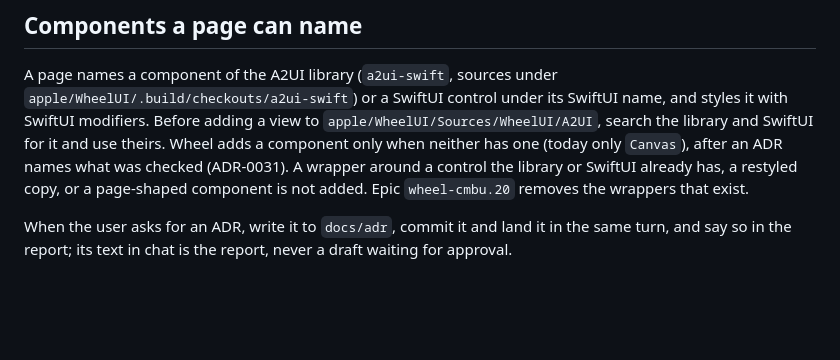
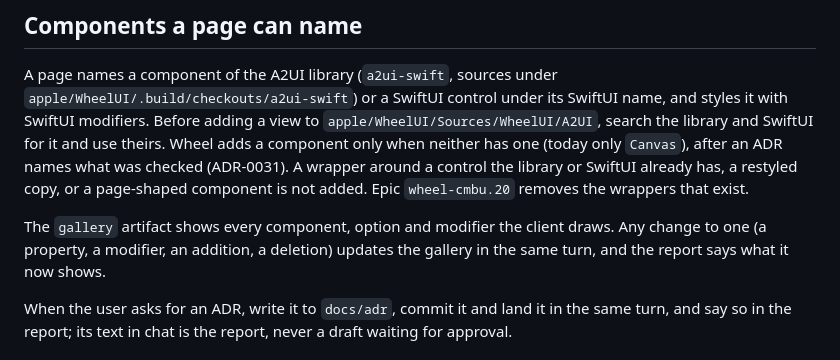
Before and after one commit to McBrideMusings/wheel, a Markdown page: CLAUDE.md, the part around the change. GitHub-like rendering; blank space fills up the shorter version.

Commit message:
docs: every client component change updates the gallery

```diff
--- a/CLAUDE.md
+++ b/CLAUDE.md
@@ -16,6 +16,8 @@ A native macOS and iOS agent development environment: a grid of panes (terminals
 ## Components a page can name
 
 A page names a component of the A2UI library (`a2ui-swift`, sources under `apple/WheelUI/.build/checkouts/a2ui-swift`) or a SwiftUI control under its SwiftUI name, and styles it with SwiftUI modifiers. Before adding a view to `apple/WheelUI/Sources/WheelUI/A2UI`, search the library and SwiftUI for it and use theirs. Wheel adds a component only when neither has one (today only `Canvas`), after an ADR names what was checked (ADR-0031). A wrapper around a control the library or SwiftUI already has, a restyled copy, or a page-shaped component is not added. Epic `wheel-cmbu.20` removes the wrappers that exist.
+
+The `gallery` artifact shows every component, option and modifier the client draws. Any change to one (a property, a modifier, an addition, a deletion) updates the gallery in the same turn, and the report says what it now shows.
 
 When the user asks for an ADR, write it to `docs/adr`, commit it and land it in the same turn, and say so in the report; its text in chat is the report, never a draft waiting for approval.
 
```
